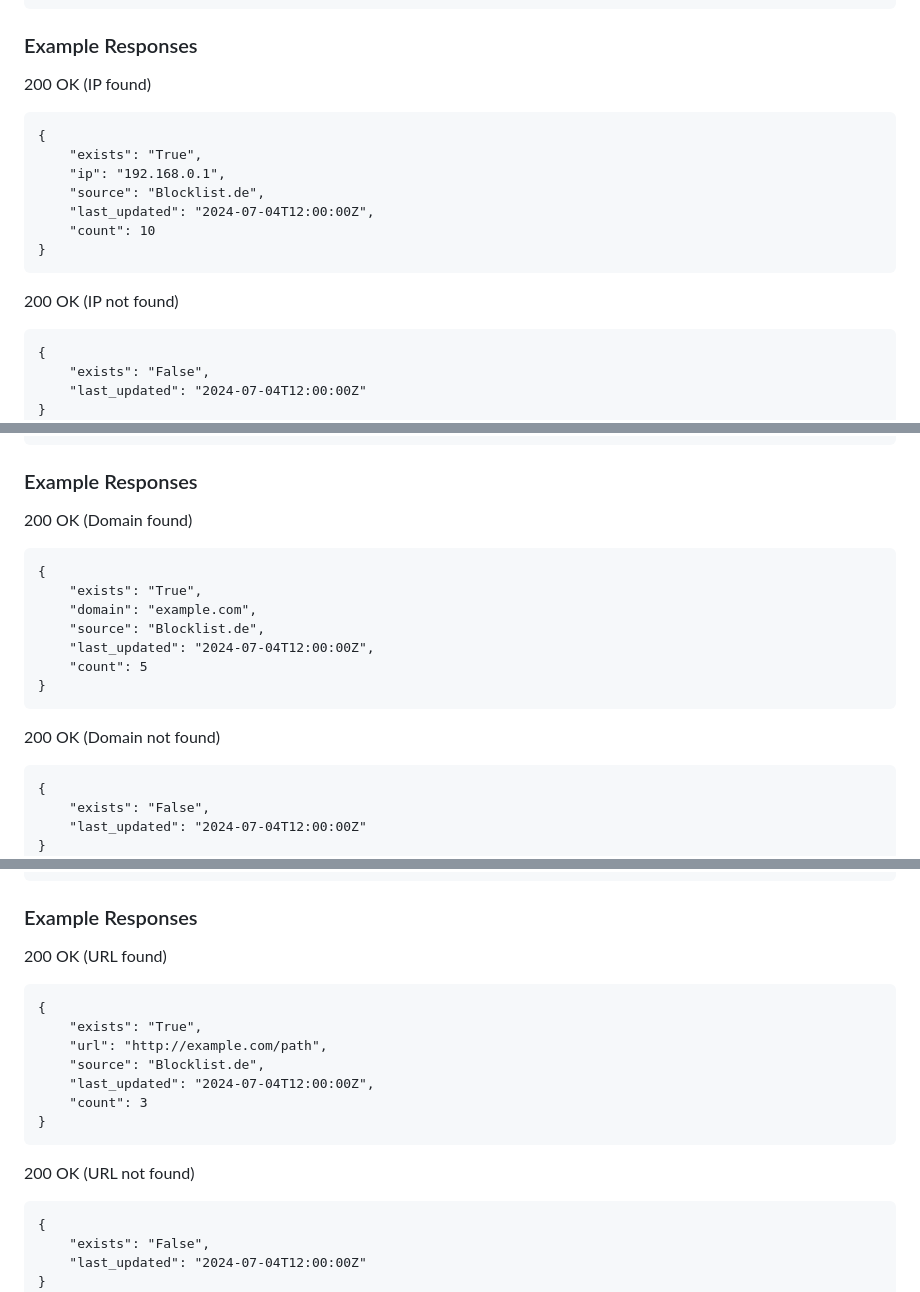
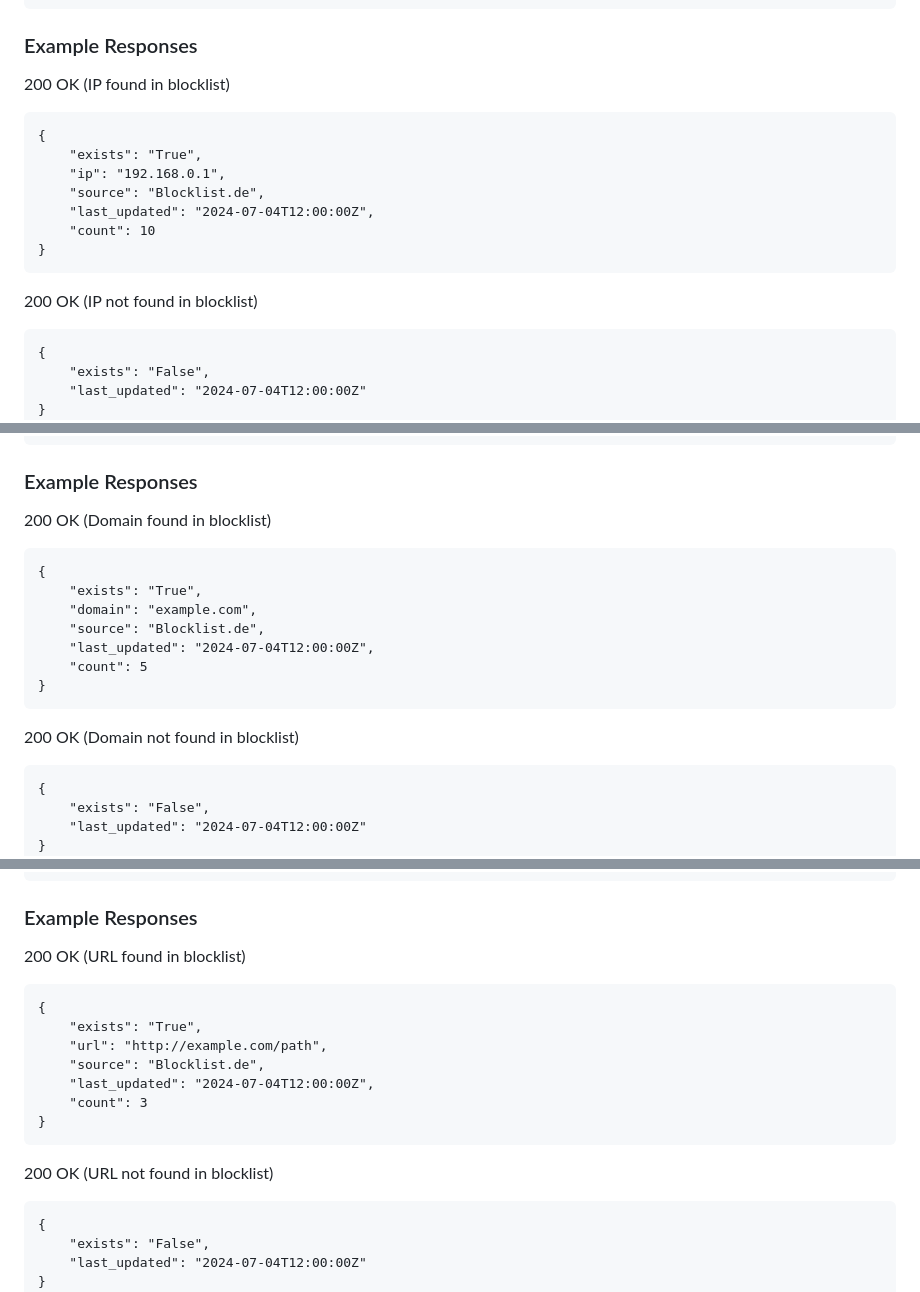
Before and after one commit to Everyday-Programmer/Checker-Repo, a Markdown page: README.md, 3 parts joined by grey strips. GitHub-like rendering.

````diff
--- a/README.md
+++ b/README.md
@@ -20,7 +20,7 @@ curl -G "http://localhost:8000/ipCheck/" \
      -H "X-API-Key: your_api_key"
 ```
 ### Example Responses
-200 OK (IP found)
+200 OK (IP found in blocklist)
 ```
 {
     "exists": "True",
@@ -30,7 +30,7 @@ curl -G "http://localhost:8000/ipCheck/" \
     "count": 10
 }
 ```
-200 OK (IP not found)
+200 OK (IP not found in blocklist)
 ```
 {
     "exists": "False",
@@ -64,7 +64,7 @@ curl -G "http://localhost:8000/domainCheck/" \
      -H "X-API-Key: your_api_key"
 ```
 ### Example Responses
-200 OK (Domain found)
+200 OK (Domain found in blocklist)
 ```
 {
     "exists": "True",
@@ -74,7 +74,7 @@ curl -G "http://localhost:8000/domainCheck/" \
     "count": 5
 }
 ```
-200 OK (Domain not found)
+200 OK (Domain not found in blocklist)
 ```
 {
     "exists": "False",
@@ -108,7 +108,7 @@ curl -G "http://localhost:8000/urlCheck/" \
      -H "X-API-Key: your_api_key"
 ```
 ### Example Responses
-200 OK (URL found)
+200 OK (URL found in blocklist)
 ```
 {
     "exists": "True",
@@ -118,7 +118,7 @@ curl -G "http://localhost:8000/urlCheck/" \
     "count": 3
 }
 ```
-200 OK (URL not found)
+200 OK (URL not found in blocklist)
 ```
 {
     "exists": "False",
````
Also changed, not shown: other parts of README.md (+48 -4 lines).
